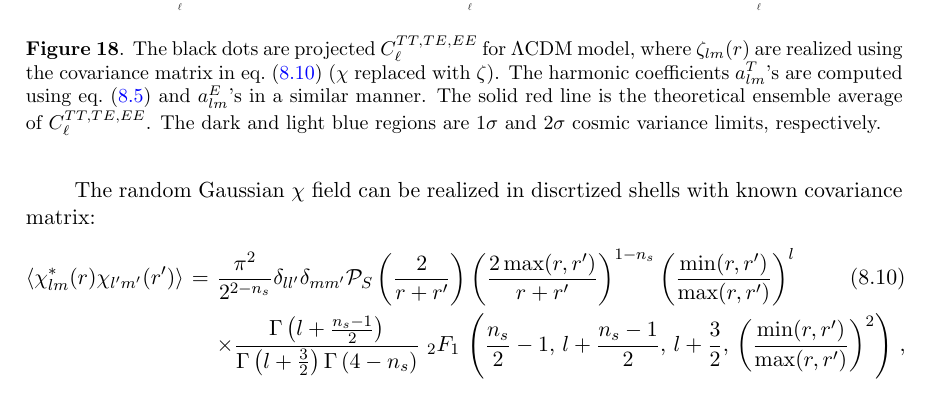
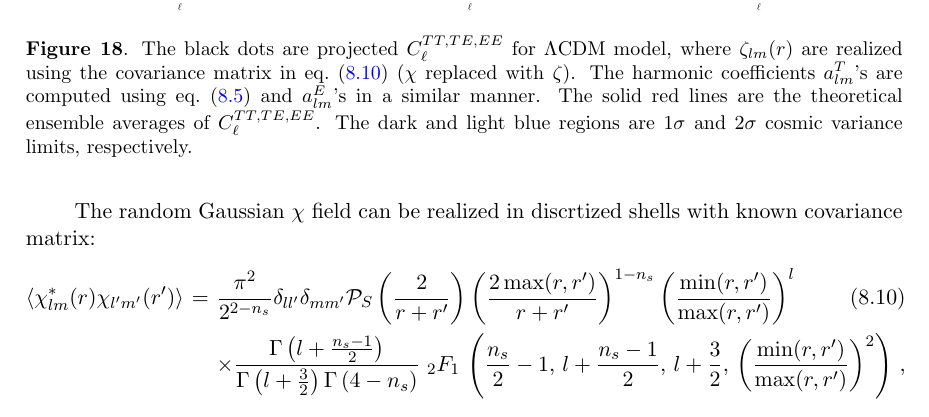
Before and after one commit to b2fh/Intermittency, a LaTeX document (ballistics.tex, which reads nongaussian-maps.tex): part of page 15 of 16, cut so that both start at the same text. Compiled offline with pdfLaTeX.

Commit message:
fix caption

```diff
--- a/nongaussian-maps.tex
+++ b/nongaussian-maps.tex
@@ -65,7 +65,7 @@ where $\mathcal{P}_S\equiv \propto k^{n_s-1} $ is the power spectrum of $\chi$.
   \includegraphics[width=0.33\textwidth]{ClTT_proj.pdf}%
   \includegraphics[width=0.33\textwidth]{ClTE_proj.pdf}%
   \includegraphics[width=0.33\textwidth]{ClEE_proj.pdf}
-  \caption{The black dots are projected $C_\ell^{TT,TE,EE}$ for $\Lambda$CDM model, where $\zeta_{lm}(r)$ are realized using the covariance matrix in eq.~\eqref{eq:chilmcov} ($\chi$ replaced with $\zeta$). The harmonic coefficients $a_{lm}^T$'s are computed using eq.~\eqref{eq:Tint2} and $a_{lm}^E$'s in a similar manner. The solid red line is the theoretical ensemble average of $C_\ell^{TT,TE,EE}$. The dark and light blue regions are $1\sigma$ and $2\sigma$ cosmic variance limits, respectively. }
+  \caption{The black dots are projected $C_\ell^{TT,TE,EE}$ for $\Lambda$CDM model, where $\zeta_{lm}(r)$ are realized using the covariance matrix in eq.~\eqref{eq:chilmcov} ($\chi$ replaced with $\zeta$). The harmonic coefficients $a_{lm}^T$'s are computed using eq.~\eqref{eq:Tint2} and $a_{lm}^E$'s in a similar manner. The solid red lines are the theoretical ensemble averages of $C_\ell^{TT,TE,EE}$. The dark and light blue regions are $1\sigma$ and $2\sigma$ cosmic variance limits, respectively. }
 \end{figure}
 
 
```
